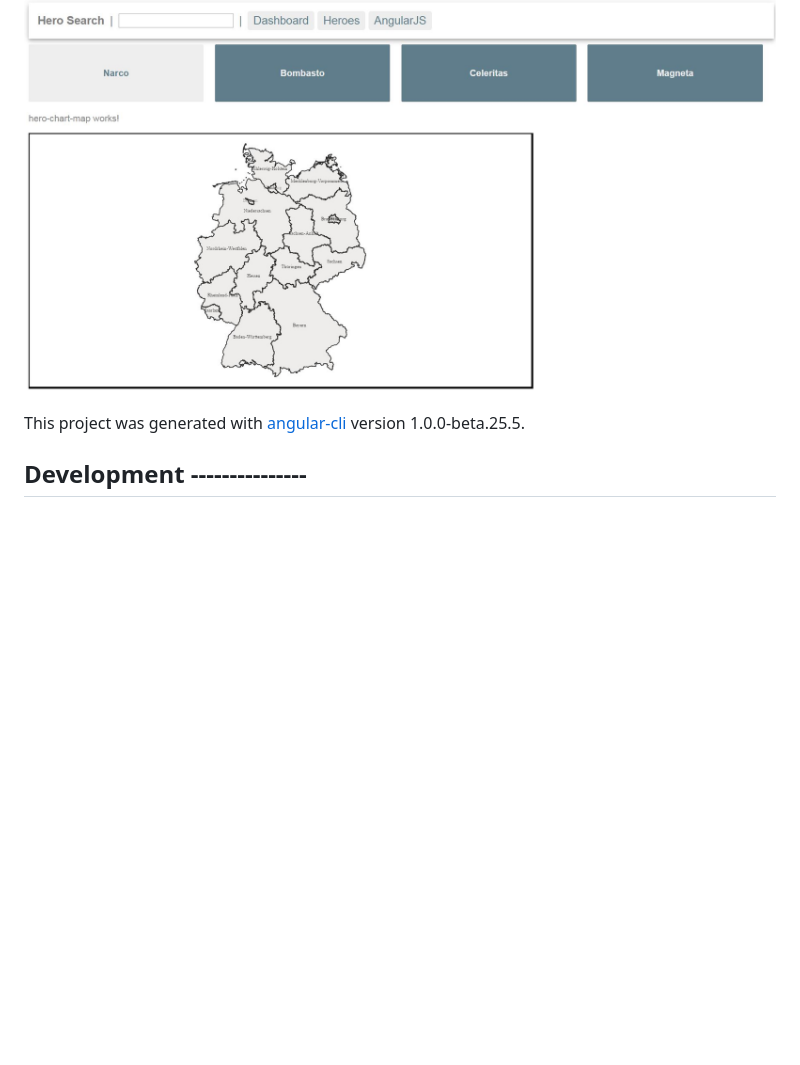
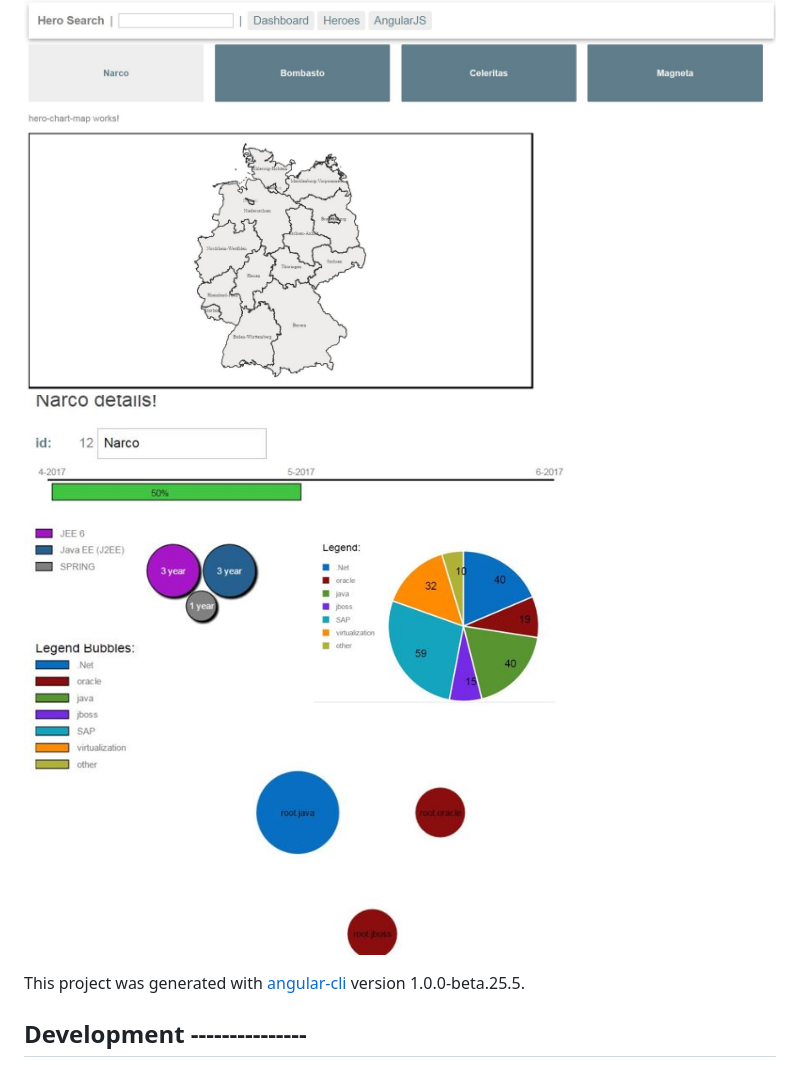
Before and after one commit to davidvela/HelloAngular2, a Markdown page: README.md, the part around the change. GitHub-like rendering; pictures changed too: img/heroDetails.JPG (added); blank space fills up the shorter version.

Commit message:
img details

```diff
--- a/README.md
+++ b/README.md
@@ -1,6 +1,7 @@
 # HelloAngular2
 
 ![heroPortal](https://github.com/davidvela/HelloAngular2/blob/master/img/heroPortal.JPG)
+![heroDetails](https://github.com/davidvela/HelloAngular2/blob/master/img/heroDetails.JPG)
 
 
 
```
